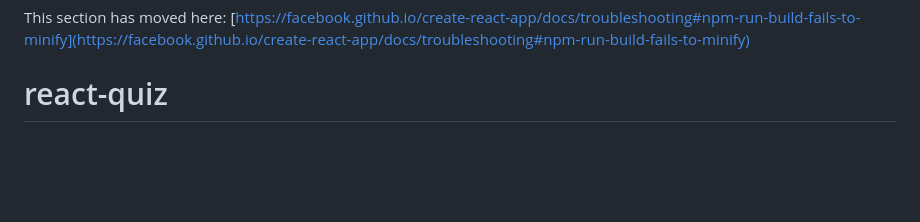
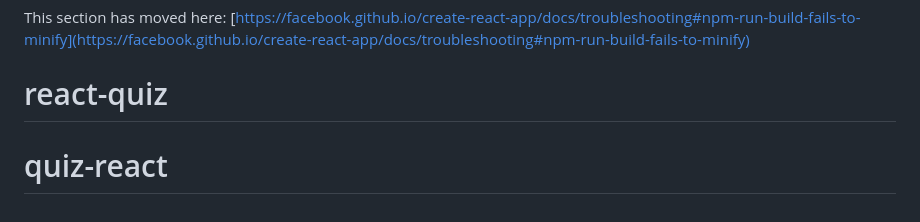
Before and after one commit to amenowski/react-quiz, a Markdown page: README.md, the part around the change. Rendered like a GitHub page; blank space fills up the shorter version.

```diff
--- a/README.md
+++ b/README.md
@@ -69,3 +69,4 @@ This section has moved here: [https://facebook.github.io/create-react-app/docs/d
 
 This section has moved here: [https://facebook.github.io/create-react-app/docs/troubleshooting#npm-run-build-fails-to-minify](https://facebook.github.io/create-react-app/docs/troubleshooting#npm-run-build-fails-to-minify)
 # react-quiz
+# quiz-react
```
